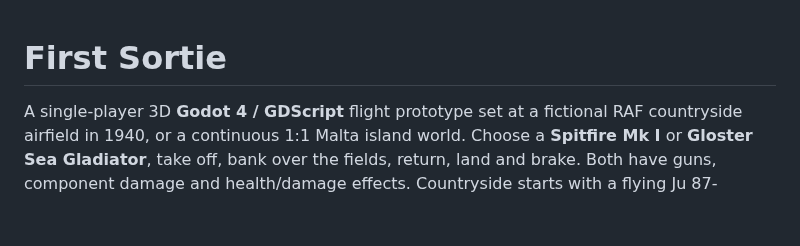
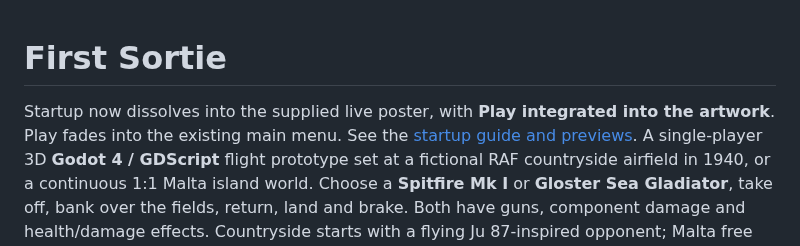
Before and after one commit to zelenski3398/codexproj1, a Markdown page: README.md, the part around the change. Drawn GitHub-style; blank space fills up the shorter version.

Commit message:
feat(intro): integrate live poster and printed Play transition

```diff
--- a/README.md
+++ b/README.md
@@ -1,5 +1,7 @@
 # First Sortie
 
+
+Startup now dissolves into the supplied live poster, with **Play integrated into the artwork**. Play fades into the existing main menu. See the [startup guide and previews](docs/startup-poster.md).
 A single-player 3D **Godot 4 / GDScript** flight prototype set at a fictional RAF
 countryside airfield in 1940, or a continuous 1:1 Malta island world. Choose a **Spitfire Mk I** or **Gloster Sea
 Gladiator**, take off, bank over the fields, return, land and brake. Both have
```
Also changed, not shown: assets/intro/README.md (added, +16 -0 lines), docs/startup-poster.md (added, +38 -0 lines), docs/previews/intro-menu.png (added), docs/previews/intro-opening.png (added), docs/previews/intro-poster.png (added), 12 other files.
